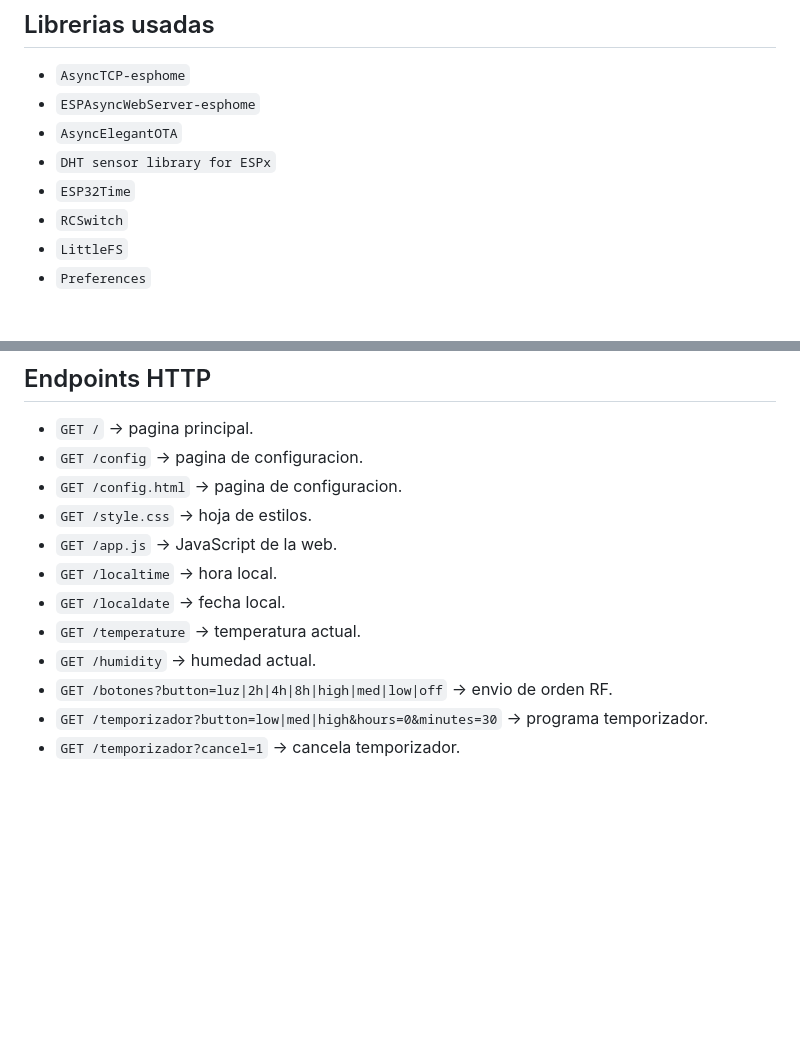
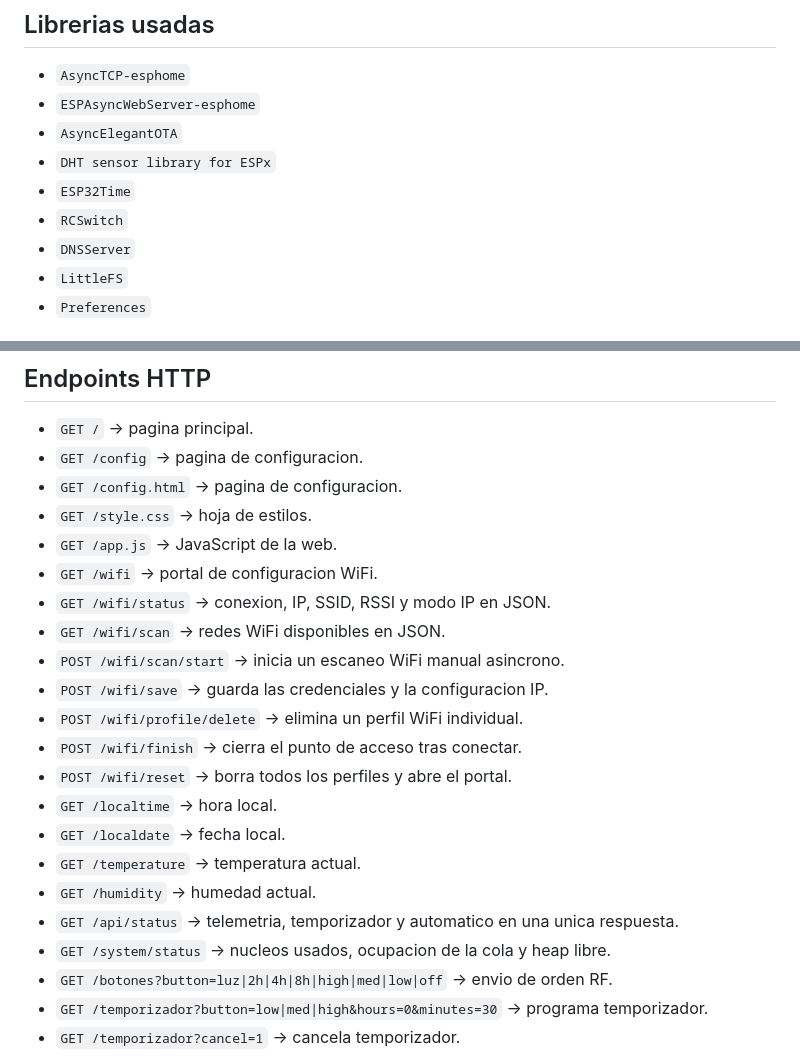
Before and after one commit to Sergioba99/FanControl, a Markdown page: README.md, 2 parts joined by grey strips. Drawn GitHub-style; blank space fills up the shorter version.

```diff
--- a/README.md
+++ b/README.md
@@ -66,6 +77,7 @@ La web se sirve desde `LittleFS` y el ESP32 actua como cliente WiFi dentro de un
 - `DHT sensor library for ESPx`
 - `ESP32Time`
 - `RCSwitch`
+- `DNSServer`
 - `LittleFS`
 - `Preferences`
 
@@ -163,10 +193,20 @@ Por defecto, `LOW` usa mas repeticiones que el resto para mejorar la fiabilidad
 - `GET /config.html` -> pagina de configuracion.
 - `GET /style.css` -> hoja de estilos.
 - `GET /app.js` -> JavaScript de la web.
+- `GET /wifi` -> portal de configuracion WiFi.
+- `GET /wifi/status` -> conexion, IP, SSID, RSSI y modo IP en JSON.
+- `GET /wifi/scan` -> redes WiFi disponibles en JSON.
+- `POST /wifi/scan/start` -> inicia un escaneo WiFi manual asincrono.
+- `POST /wifi/save` -> guarda las credenciales y la configuracion IP.
+- `POST /wifi/profile/delete` -> elimina un perfil WiFi individual.
+- `POST /wifi/finish` -> cierra el punto de acceso tras conectar.
+- `POST /wifi/reset` -> borra todos los perfiles y abre el portal.
 - `GET /localtime` -> hora local.
 - `GET /localdate` -> fecha local.
 - `GET /temperature` -> temperatura actual.
 - `GET /humidity` -> humedad actual.
+- `GET /api/status` -> telemetria, temporizador y automatico en una unica respuesta.
+- `GET /system/status` -> nucleos usados, ocupacion de la cola y heap libre.
 - `GET /botones?button=luz|2h|4h|8h|high|med|low|off` -> envio de orden RF.
 - `GET /temporizador?button=low|med|high&hours=0&minutes=30` -> programa temporizador.
 - `GET /temporizador?cancel=1` -> cancela temporizador.
```
Also changed, not shown: other parts of README.md (+43 -8 lines).
